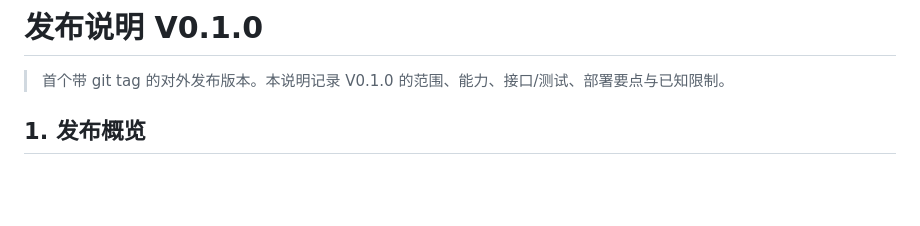
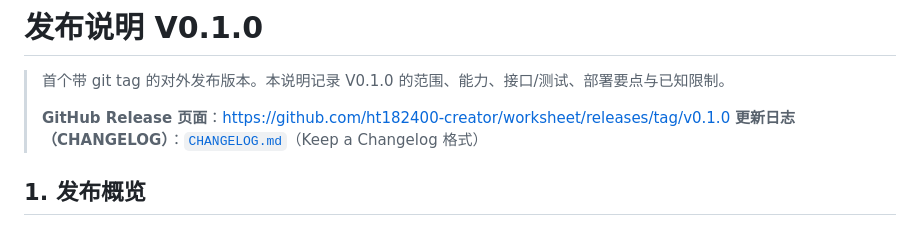
Before and after one commit to ht182400-creator/worksheet, a Markdown page: work_order_system/docs/08_发布说明.md, the part around the change. Drawn GitHub-style; blank space fills up the shorter version.

Commit message:
docs: 08_发布说明补充 GitHub Release 与 CHANGELOG 链接

```diff
--- a/work_order_system/docs/08_发布说明.md
+++ b/work_order_system/docs/08_发布说明.md
@@ -1,6 +1,9 @@
 # 发布说明 V0.1.0
 
 > 首个带 git tag 的对外发布版本。本说明记录 V0.1.0 的范围、能力、接口/测试、部署要点与已知限制。
+>
+> **GitHub Release 页面**：https://github.com/ht182400-creator/worksheet/releases/tag/v0.1.0
+> **更新日志（CHANGELOG）**：[`CHANGELOG.md`](../CHANGELOG.md)（Keep a Changelog 格式）
 
 ## 1. 发布概览
 - **版本**：V0.1.0
```
